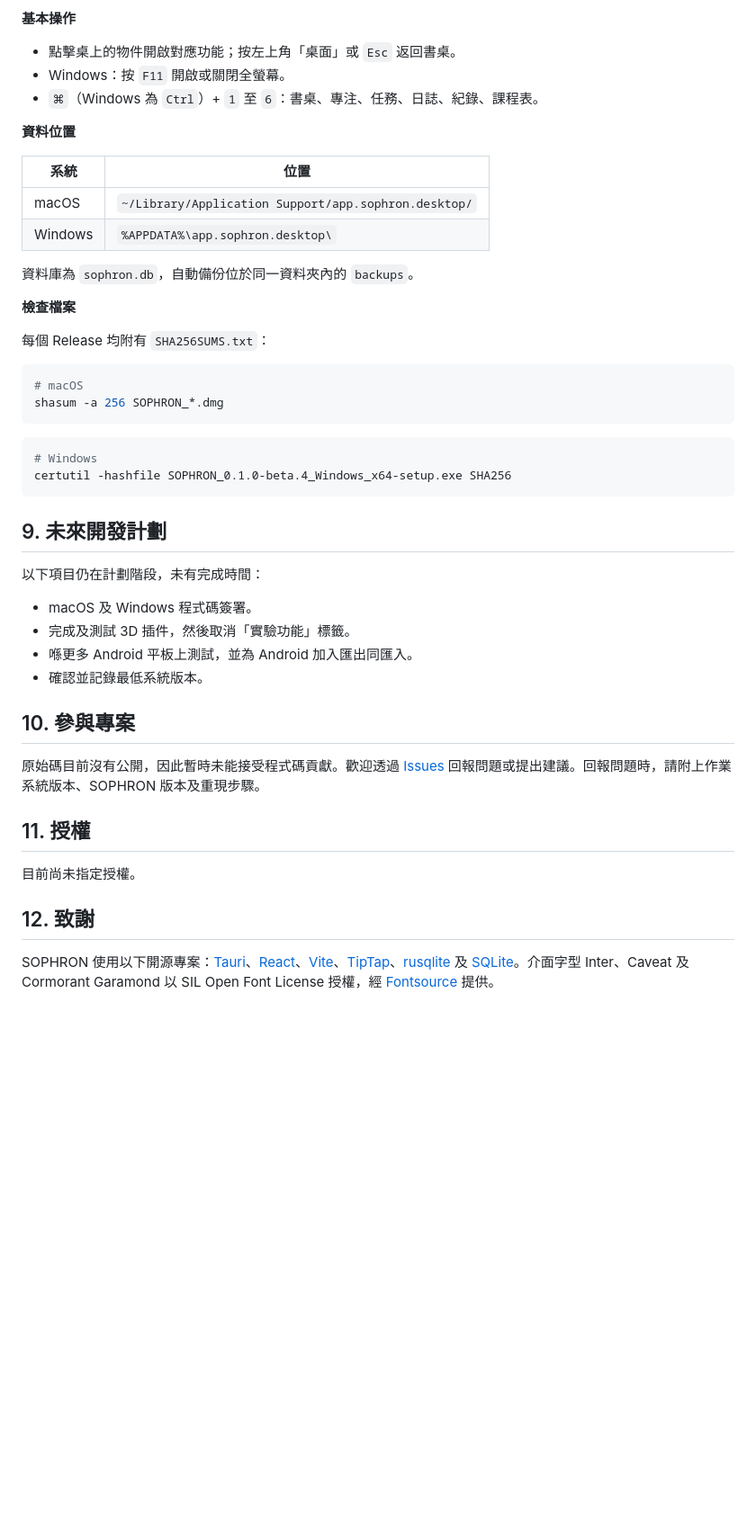
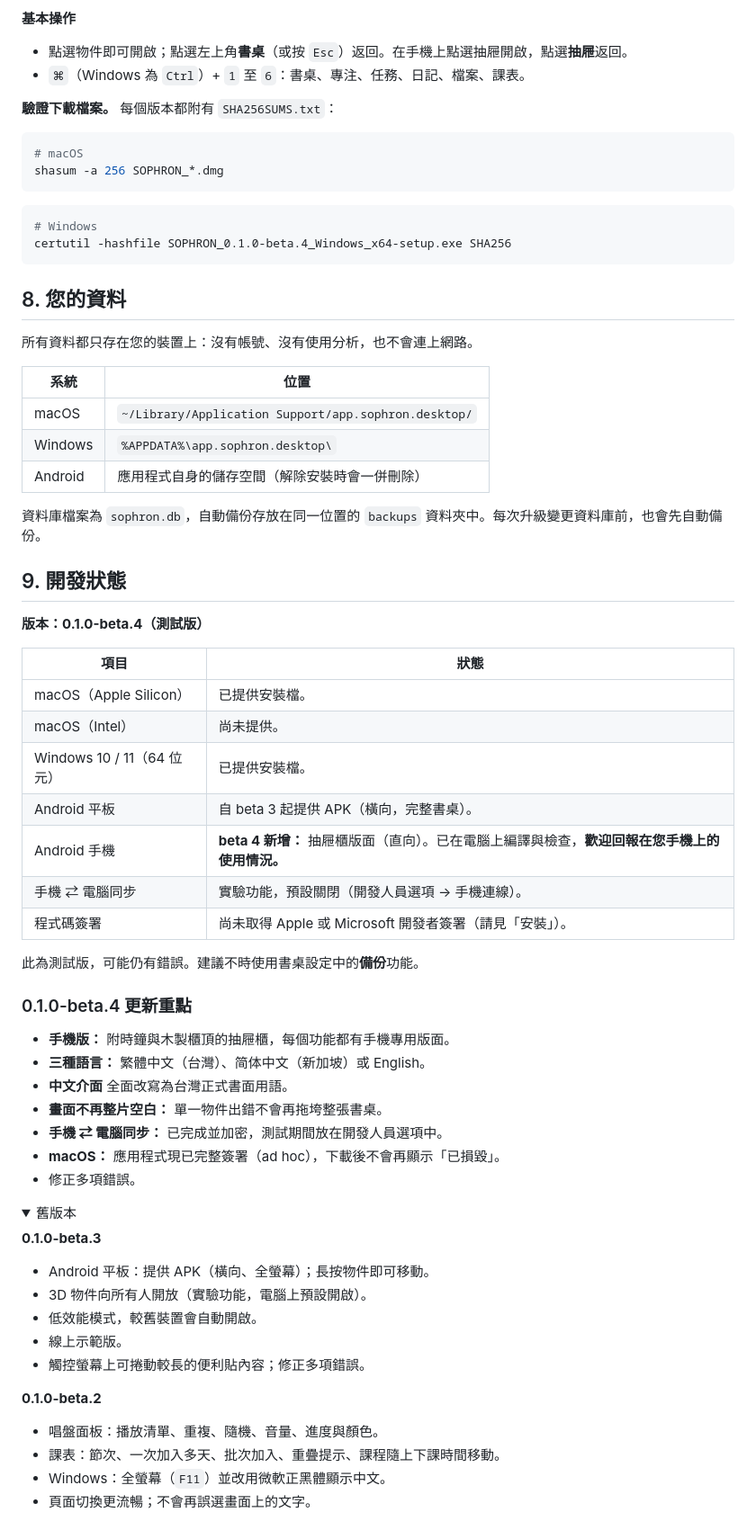
Before and after one commit to HelloWorld233a/SOPHRON, a Markdown page: README.zh-Hant.md, the part around one of its changes. Shown at 90% size. Drawn GitHub-style; folded sections open; blank space fills up the shorter version.

````diff
--- a/README.zh-Hant.md
+++ b/README.zh-Hant.md
@@ -182,22 +163,10 @@ SOPHRON 是本地優先（local-first，即資料儲存在自己的電腦，而
 
 **基本操作**
 
-- 點擊桌上的物件開啟對應功能；按左上角「桌面」或 `Esc` 返回書桌。
-- Windows：按 `F11` 開啟或關閉全螢幕。
-- `⌘`（Windows 為 `Ctrl`）+ `1` 至 `6`：書桌、專注、任務、日誌、紀錄、課程表。
+- 點選物件即可開啟；點選左上角**書桌**（或按 `Esc`）返回。在手機上點選抽屜開啟，點選**抽屜**返回。
+- `⌘`（Windows 為 `Ctrl`）+ `1` 至 `6`：書桌、專注、任務、日記、檔案、課表。
 
-**資料位置**
-
-| 系統 | 位置 |
-| --- | --- |
-| macOS | `~/Library/Application Support/app.sophron.desktop/` |
-| Windows | `%APPDATA%\app.sophron.desktop\` |
-
-資料庫為 `sophron.db`，自動備份位於同一資料夾內的 `backups`。
-
-**檢查檔案**
-
-每個 Release 均附有 `SHA256SUMS.txt`：
+**驗證下載檔案。** 每個版本都附有 `SHA256SUMS.txt`：
 
 ```bash
 # macOS
@@ -209,23 +178,61 @@ shasum -a 256 SOPHRON_*.dmg
 certutil -hashfile SOPHRON_0.1.0-beta.4_Windows_x64-setup.exe SHA256
 ```
 
-## 9. 未來開發計劃
+## 8. 您的資料
 
-以下項目仍在計劃階段，未有完成時間：
+所有資料都只存在您的裝置上：沒有帳號、沒有使用分析，也不會連上網路。
 
-- macOS 及 Windows 程式碼簽署。
-- 完成及測試 3D 插件，然後取消「實驗功能」標籤。
-- 喺更多 Android 平板上測試，並為 Android 加入匯出同匯入。
-- 確認並記錄最低系統版本。
+| 系統 | 位置 |
+| --- | --- |
+| macOS | `~/Library/Application Support/app.sophron.desktop/` |
+| Windows | `%APPDATA%\app.sophron.desktop\` |
+| Android | 應用程式自身的儲存空間（解除安裝時會一併刪除） |
 
-## 10. 參與專案
+資料庫檔案為 `sophron.db`，自動備份存放在同一位置的 `backups` 資料夾中。每次升級變更資料庫前，也會先自動備份。
 
-原始碼目前沒有公開，因此暫時未能接受程式碼貢獻。歡迎透過 [Issues](https://github.com/HelloWorld233a/SOPHRON/issues) 回報問題或提出建議。回報問題時，請附上作業系統版本、SOPHRON 版本及重現步驟。
+## 9. 開發狀態
 
-## 11. 授權
+**版本：0.1.0-beta.4（測試版）**
 
-目前尚未指定授權。
+| 項目 | 狀態 |
+| --- | --- |
+| macOS（Apple Silicon） | 已提供安裝檔。 |
+| macOS（Intel） | 尚未提供。 |
+| Windows 10 / 11（64 位元） | 已提供安裝檔。 |
+| Android 平板 | 自 beta 3 起提供 APK（橫向，完整書桌）。 |
+| Android 手機 | **beta 4 新增：** 抽屜櫃版面（直向）。已在電腦上編譯與檢查，**歡迎回報在您手機上的使用情況。** |
+| 手機 ⇄ 電腦同步 | 實驗功能，預設關閉（開發人員選項 → 手機連線）。 |
+| 程式碼簽署 | 尚未取得 Apple 或 Microsoft 開發者簽署（請見「安裝」）。 |
 
-## 12. 致謝
+此為測試版，可能仍有錯誤。建議不時使用書桌設定中的**備份**功能。
 
-SOPHRON 使用以下開源專案：[Tauri](https://tauri.app/)、[React](https://react.dev/)、[Vite](https://vite.dev/)、[TipTap](https://tiptap.dev/)、[rusqlite](https://github.com/rusqlite/rusqlite) 及 [SQLite](https://sqlite.org/)。介面字型 Inter、Caveat 及 Cormorant Garamond 以 SIL Open Font License 授權，經 [Fontsource](https://fontsource.org/) 提供。
+### 0.1.0-beta.4 更新重點
+
+- **手機版：** 附時鐘與木製櫃頂的抽屜櫃，每個功能都有手機專用版面。
+- **三種語言：** 繁體中文（台灣）、简体中文（新加坡）或 English。
+- **中文介面** 全面改寫為台灣正式書面用語。
+- **畫面不再整片空白：** 單一物件出錯不會再拖垮整張書桌。
+- **手機 ⇄ 電腦同步：** 已完成並加密，測試期間放在開發人員選項中。
+- **macOS：** 應用程式現已完整簽署（ad hoc），下載後不會再顯示「已損毀」。
+- 修正多項錯誤。
+
+<details>
+<summary>舊版本</summary>
+
+**0.1.0-beta.3**
+
+- Android 平板：提供 APK（橫向、全螢幕）；長按物件即可移動。
+- 3D 物件向所有人開放（實驗功能，電腦上預設開啟）。
+- 低效能模式，較舊裝置會自動開啟。
+- 線上示範版。
+- 觸控螢幕上可捲動較長的便利貼內容；修正多項錯誤。
+
+**0.1.0-beta.2**
+
+- 唱盤面板：播放清單、重複、隨機、音量、進度與顏色。
+- 課表：節次、一次加入多天、批次加入、重疊提示、課程隨上下課時間移動。
+- Windows：全螢幕（`F11`）並改用微軟正黑體顯示中文。
+- 頁面切換更流暢；不會再誤選畫面上的文字。
+
+</details>
+
````
Also changed, not shown: other parts of README.zh-Hant.md (+126 -110 lines), README.md (+170 -128 lines), docs/images/phone-drawers.jpg (added), docs/images/phone-timetable.jpg (added), docs/images/settings.jpg (added).
